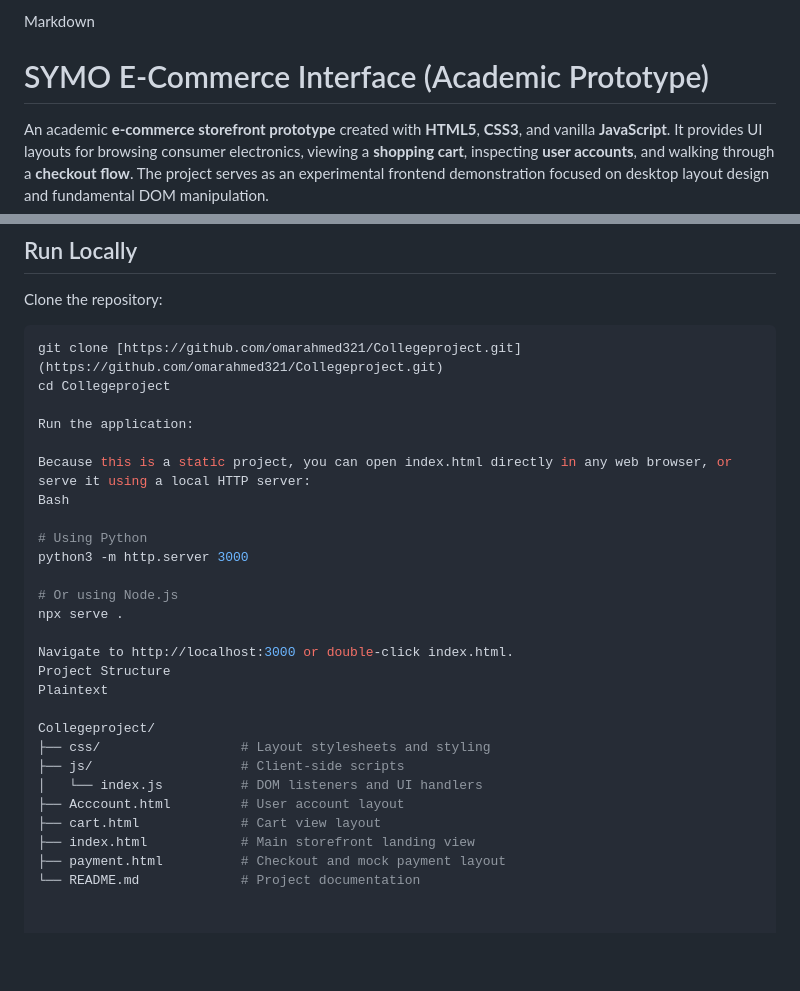
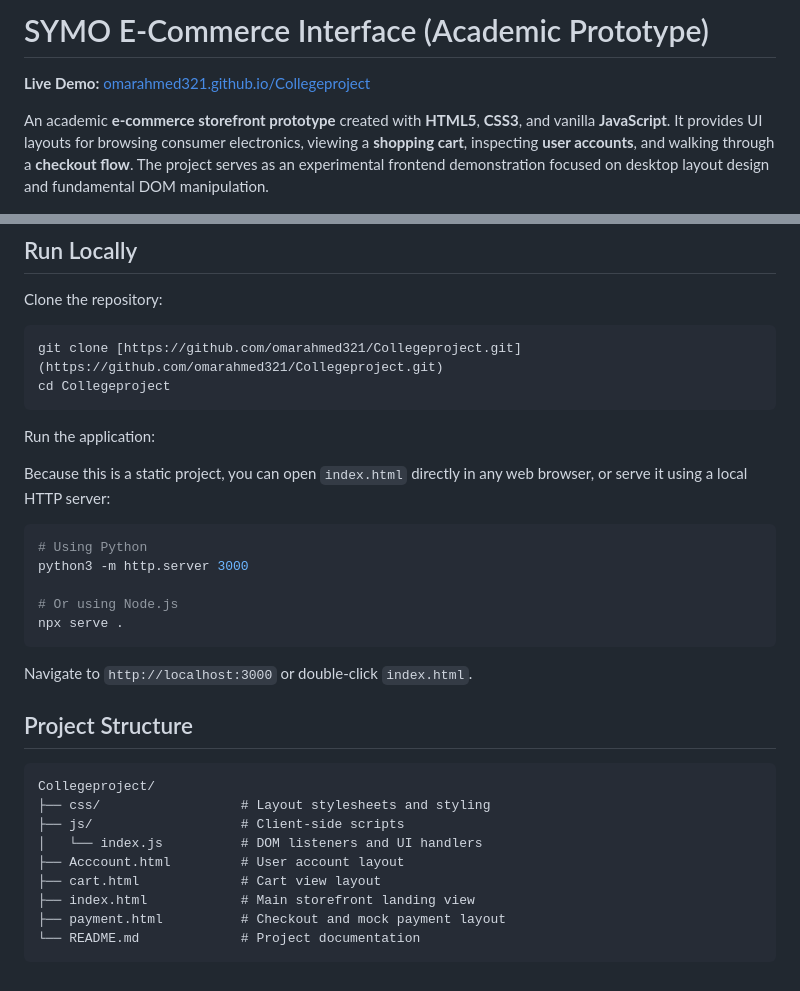
Before and after one commit to omarahmed321/Collegeproject1, a Markdown page: README.md, 2 parts joined by grey strips. Drawn GitHub-style; blank space fills up the shorter version.

````diff
--- a/README.md
+++ b/README.md
@@ -1,6 +1,6 @@
-Markdown
+# SYMO E-Commerce Interface (Academic Prototype)
 
-# SYMO E-Commerce Interface (Academic Prototype)
+**Live Demo:** [omarahmed321.github.io/Collegeproject](https://omarahmed321.github.io/Collegeproject/)
 
 An academic **e-commerce storefront prototype** created with **HTML5**, **CSS3**, and vanilla **JavaScript**. It provides UI layouts for browsing consumer electronics, viewing a **shopping cart**, inspecting **user accounts**, and walking through a **checkout flow**. The project serves as an experimental frontend demonstration focused on desktop layout design and fundamental DOM manipulation.
 
@@ -50,22 +50,25 @@ Clone the repository:
 ```bash
 git clone [https://github.com/omarahmed321/Collegeproject.git](https://github.com/omarahmed321/Collegeproject.git)
 cd Collegeproject
+```
 
 Run the application:
 
-Because this is a static project, you can open index.html directly in any web browser, or serve it using a local HTTP server:
-Bash
+Because this is a static project, you can open `index.html` directly in any web browser, or serve it using a local HTTP server:
 
+```bash
 # Using Python
 python3 -m http.server 3000
 
 # Or using Node.js
 npx serve .
+```
 
-Navigate to http://localhost:3000 or double-click index.html.
-Project Structure
-Plaintext
+Navigate to `http://localhost:3000` or double-click `index.html`.
 
+## Project Structure
+
+```text
 Collegeproject/
 ├── css/                  # Layout stylesheets and styling
 ├── js/                   # Client-side scripts
@@ -75,3 +78,4 @@ Collegeproject/
 ├── index.html            # Main storefront landing view
 ├── payment.html          # Checkout and mock payment layout
 └── README.md             # Project documentation
+```
````
